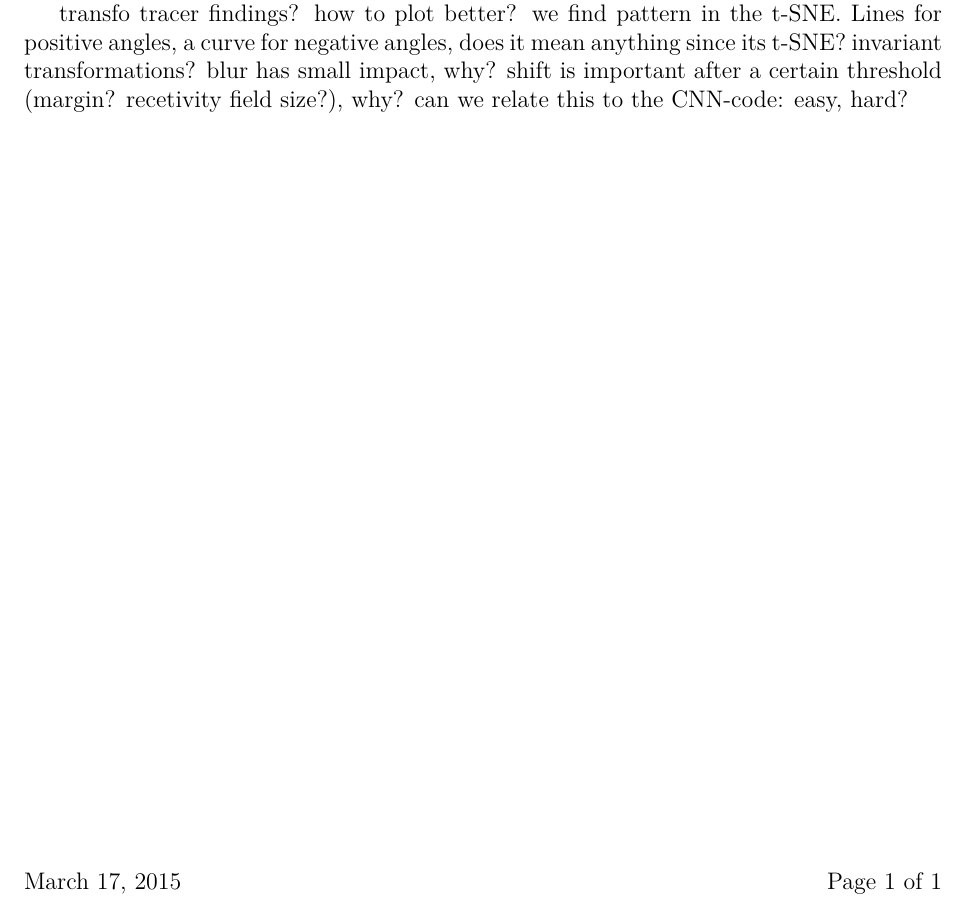
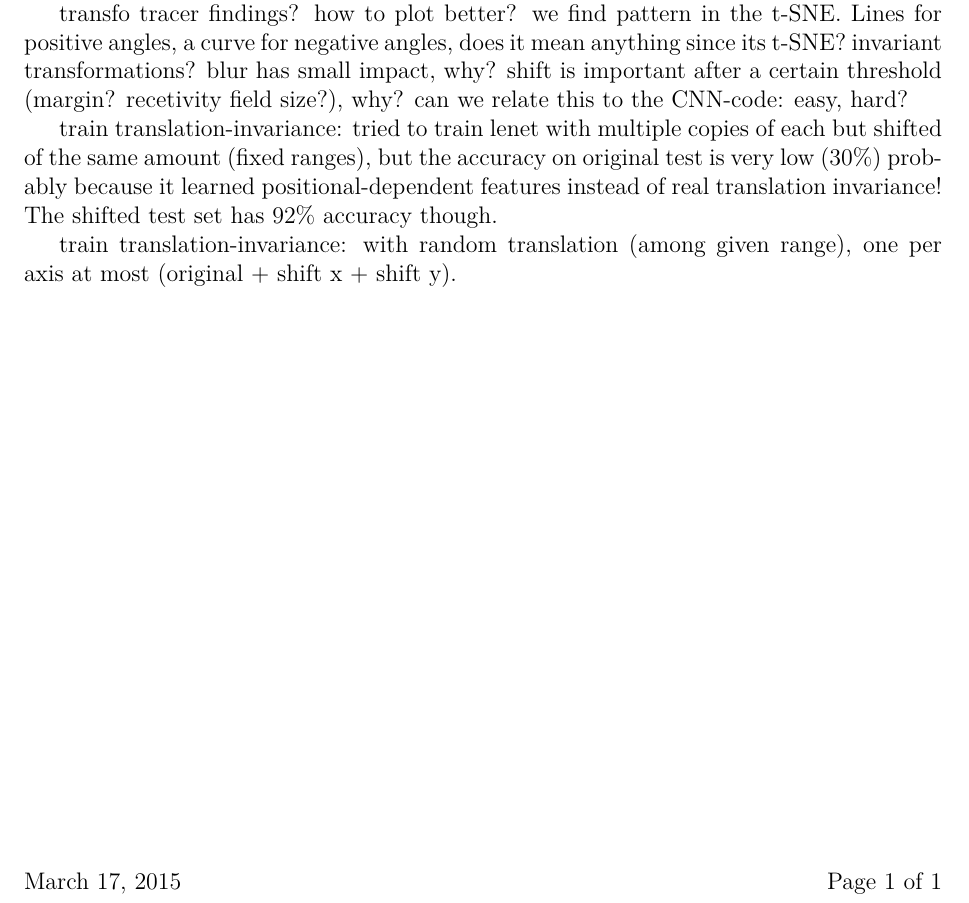
Before and after one commit to axel-angel/master-project, a LaTeX document (report/report.tex): part of the page, cut so that both start at the same text. Compiled offline with pdfLaTeX.

Commit message:
report: Continue

```diff
--- a/report/report.tex
+++ b/report/report.tex
@@ -48,4 +48,8 @@ lenet on mnist can be easily fooled by translations, because dataset is heavily
 interactive tool findings? discontinuities in the output, we can fool it with certain angles. we see the receptive field by shifting, after some margin it goes non-sense
 
 transfo tracer findings? how to plot better? we find pattern in the t-SNE. Lines for positive angles, a curve for negative angles, does it mean anything since its t-SNE? invariant transformations? blur has small impact, why? shift is important after a certain threshold (margin? recetivity field size?), why? can we relate this to the CNN-code: easy, hard?
+
+train translation-invariance: tried to train lenet with multiple copies of each but shifted of the same amount (fixed ranges), but the accuracy on original test is very low (30\%) probably because it learned positional-dependent features instead of real translation invariance! The shifted test set has 92\% accuracy though.
+
+train translation-invariance: with random translation (among given range), one per axis at most (original + shift x + shift y).
 \end{document}
```
